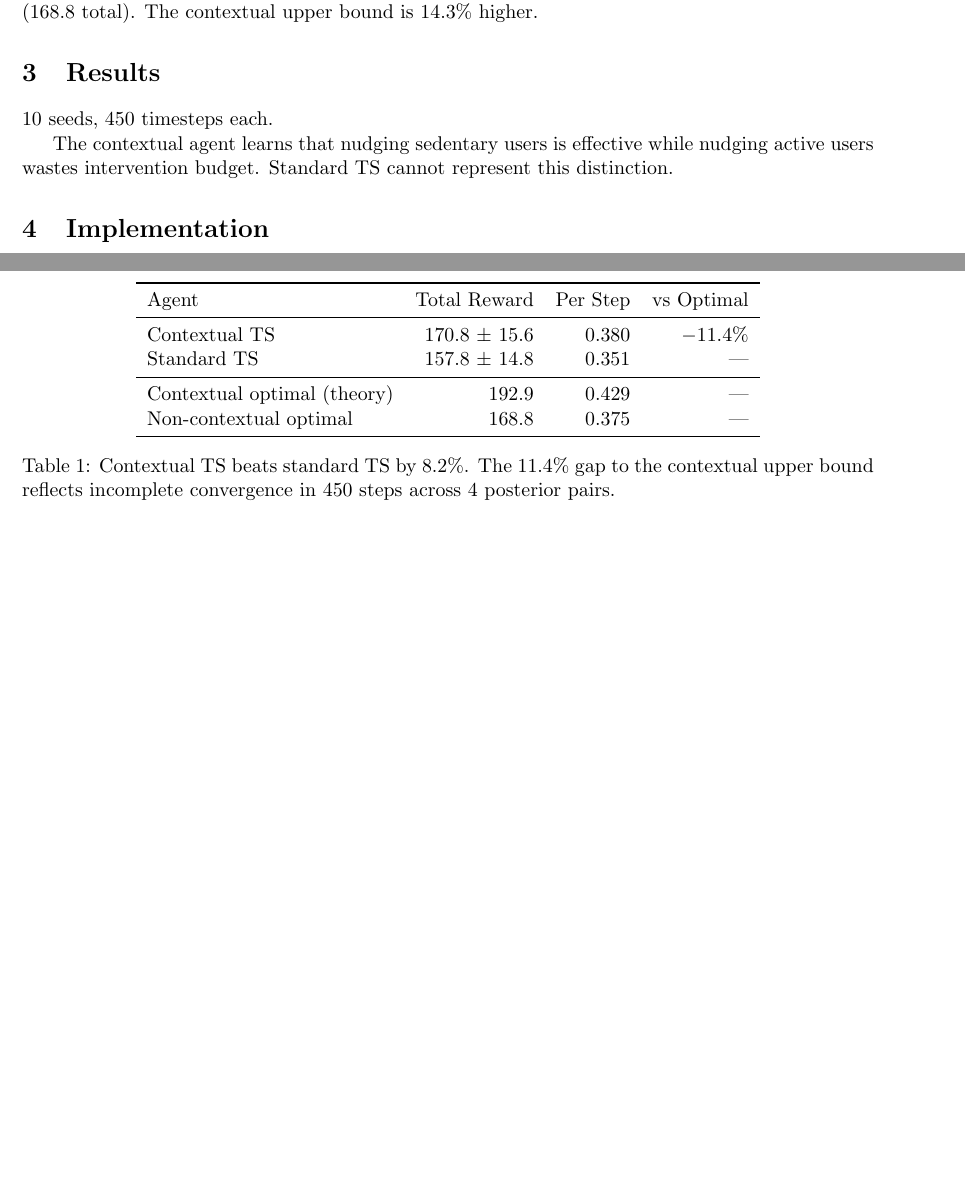
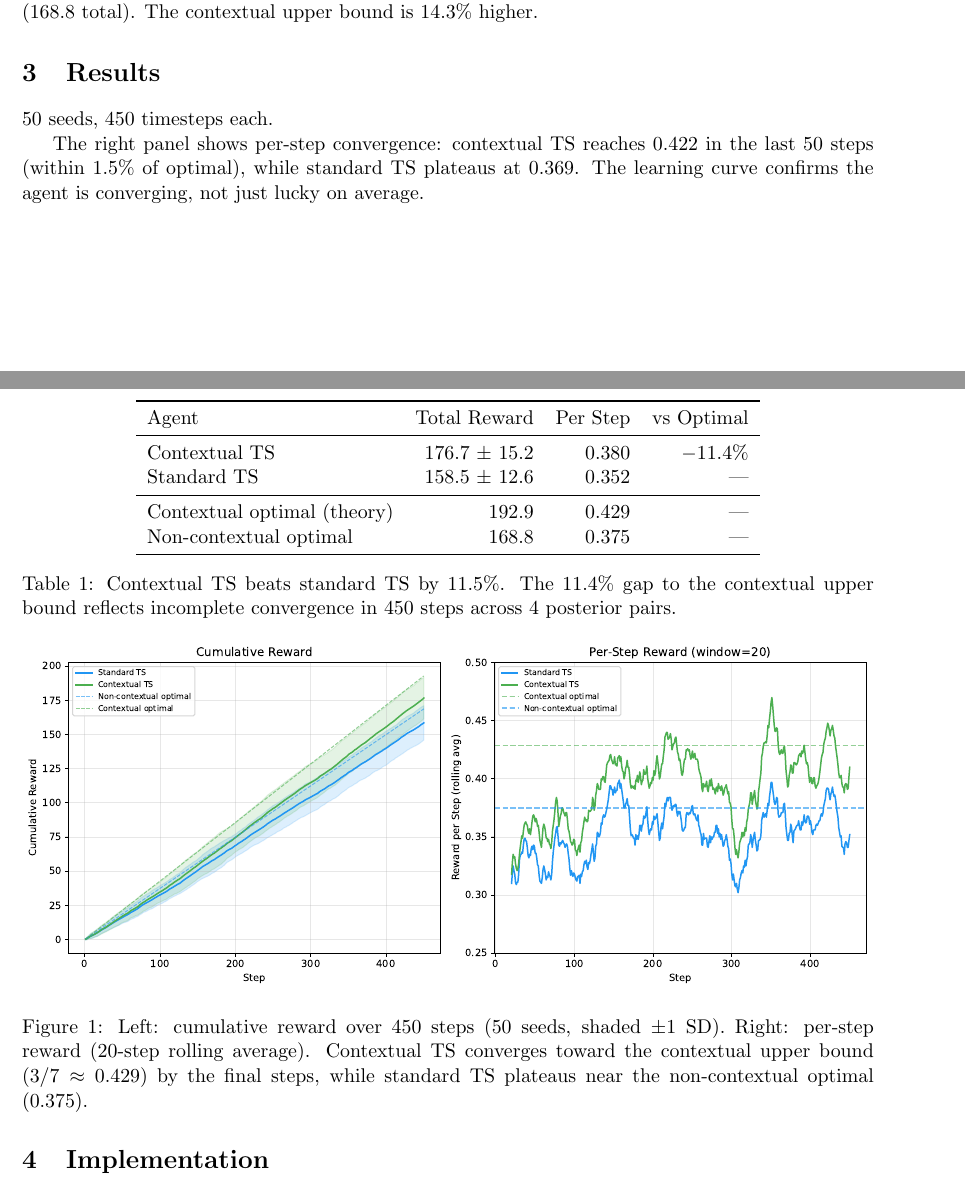
Before and after one commit to wd7512/rl-health-interventions, a LaTeX document (docs/mvp/extensions.tex): two parts of pages 1 and 2 of 2 before the commit and two parts of pages 1 and 2 of 3 after it, joined at a grey line, cut so that both start at the same text, the shorter picture padded with empty space. Compiled offline with pdfLaTeX.

Commit message:
docs: add learning curve chart + update extensions with convergence analysis
- generate_chart.py: runs 50 seeds, plots cumulative + per-step reward
- excludes docs/mvp from ruff via extend-exclude
- extensions.tex: adds figure, updates results to 50 seeds, notes
  contextual TS reaches 0.422/step in final 50 steps (1.5% from optimal)

```diff
--- a/docs/mvp/extensions.tex
+++ b/docs/mvp/extensions.tex
@@ -1,5 +1,5 @@
 \documentclass[11pt]{article}
-\usepackage{amsmath,amssymb,booktabs}
+\usepackage{amsmath,amssymb,booktabs,graphicx}
 \usepackage[margin=1in]{geometry}
 
 \title{Extension: Contextual Thompson Sampling}
@@ -49,7 +49,7 @@ For comparison, the best non-contextual policy (always nudge) achieves $E[r] = 0
 
 \section{Results}
 
-10 seeds, 450 timesteps each.
+50 seeds, 450 timesteps each.
 
 \begin{table}[h]
 \centering
@@ -57,17 +57,23 @@ For comparison, the best non-contextual policy (always nudge) achieves $E[r] = 0
 \toprule
 Agent & Total Reward & Per Step & vs Optimal \\
 \midrule
-Contextual TS & 170.8 $\pm$ 15.6 & 0.380 & $-11.4\%$ \\
-Standard TS & 157.8 $\pm$ 14.8 & 0.351 & --- \\
+Contextual TS & 176.7 $\pm$ 15.2 & 0.380 & $-11.4\%$ \\
+Standard TS & 158.5 $\pm$ 12.6 & 0.352 & --- \\
 \midrule
 Contextual optimal (theory) & 192.9 & 0.429 & --- \\
 Non-contextual optimal & 168.8 & 0.375 & --- \\
 \bottomrule
 \end{tabular}
-\caption{Contextual TS beats standard TS by 8.2\%. The 11.4\% gap to the contextual upper bound reflects incomplete convergence in 450 steps across 4 posterior pairs.}
+\caption{Contextual TS beats standard TS by 11.5\%. The 11.4\% gap to the contextual upper bound reflects incomplete convergence in 450 steps across 4 posterior pairs.}
 \end{table}
 
-The contextual agent learns that nudging sedentary users is effective while nudging active users wastes intervention budget. Standard TS cannot represent this distinction.
+\begin{figure}[h]
+\centering
+\includegraphics[width=\textwidth]{learning_curves.pdf}
+\caption{Left: cumulative reward over 450 steps (50 seeds, shaded $\pm$1 SD). Right: per-step reward (20-step rolling average). Contextual TS converges toward the contextual upper bound ($3/7 \approx 0.429$) by the final steps, while standard TS plateaus near the non-contextual optimal ($0.375$).}
+\end{figure}
+
+The right panel shows per-step convergence: contextual TS reaches $0.422$ in the last 50 steps (within $1.5\%$ of optimal), while standard TS plateaus at $0.369$. The learning curve confirms the agent is converging, not just lucky on average.
 
 \section{Implementation}
 
```
Also changed, not shown: pyproject.toml (+1 -0 lines), docs/mvp/extensions.pdf, docs/mvp/learning_curves.pdf (added), 1 other file.
